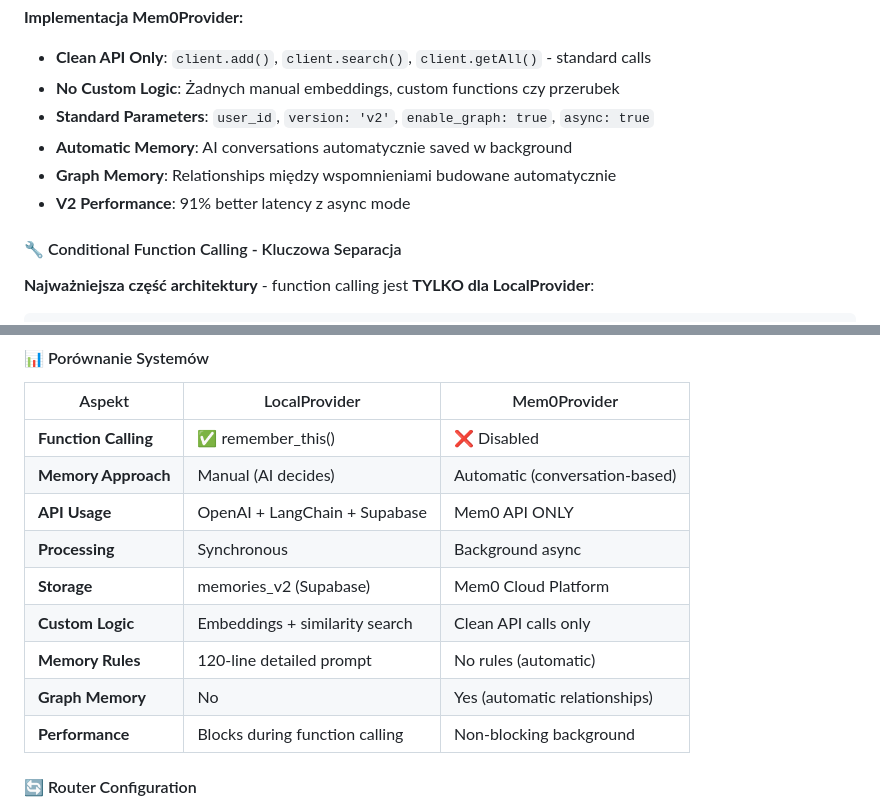
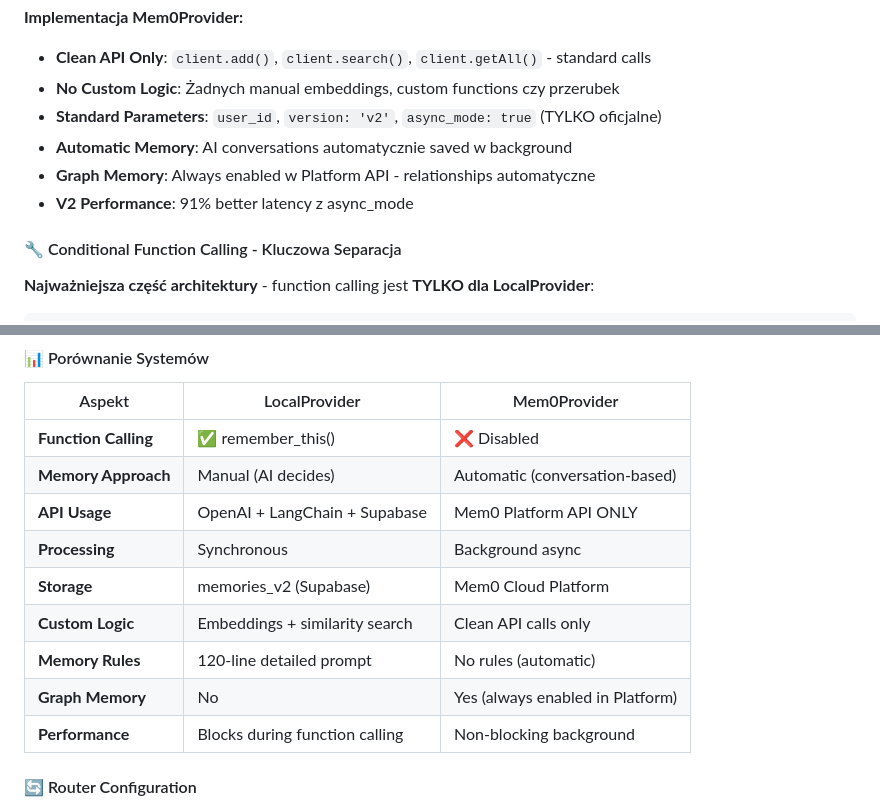
Before and after one commit to TALK2Me-Org/TALK2Me, a Markdown page: CLAUDE.md, 2 parts joined by grey strips. Drawn GitHub-style.

```diff
--- a/CLAUDE.md
+++ b/CLAUDE.md
@@ -435,10 +435,10 @@ TALK2Me wykorzystuje zaawansowany **Memory Providers System** z router pattern,
 **Implementacja Mem0Provider:**
 - **Clean API Only**: `client.add()`, `client.search()`, `client.getAll()` - standard calls
 - **No Custom Logic**: Żadnych manual embeddings, custom functions czy przerubek
-- **Standard Parameters**: `user_id`, `version: 'v2'`, `enable_graph: true`, `async: true`
+- **Standard Parameters**: `user_id`, `version: 'v2'`, `async_mode: true` (TYLKO oficjalne)
 - **Automatic Memory**: AI conversations automatycznie saved w background
-- **Graph Memory**: Relationships między wspomnieniami budowane automatycznie
-- **V2 Performance**: 91% better latency z async mode
+- **Graph Memory**: Always enabled w Platform API - relationships automatyczne
+- **V2 Performance**: 91% better latency z async_mode
 
 #### 🔧 Conditional Function Calling - Kluczowa Separacja
 
@@ -481,12 +481,12 @@ if (memorySystemEnabled && isMem0Provider && userId && fullResponse) {
 |--------|---------------|--------------|
 | **Function Calling** | ✅ remember_this() | ❌ Disabled |
 | **Memory Approach** | Manual (AI decides) | Automatic (conversation-based) |
-| **API Usage** | OpenAI + LangChain + Supabase | Mem0 API ONLY |
+| **API Usage** | OpenAI + LangChain + Supabase | Mem0 Platform API ONLY |
 | **Processing** | Synchronous | Background async |
 | **Storage** | memories_v2 (Supabase) | Mem0 Cloud Platform |
 | **Custom Logic** | Embeddings + similarity search | Clean API calls only |
 | **Memory Rules** | 120-line detailed prompt | No rules (automatic) |
-| **Graph Memory** | No | Yes (automatic relationships) |
+| **Graph Memory** | No | Yes (always enabled in Platform) |
 | **Performance** | Blocks during function calling | Non-blocking background |
 
 #### 🔄 Router Configuration
```
Also changed, not shown: CHANGELOG.md (+72 -0 lines).
